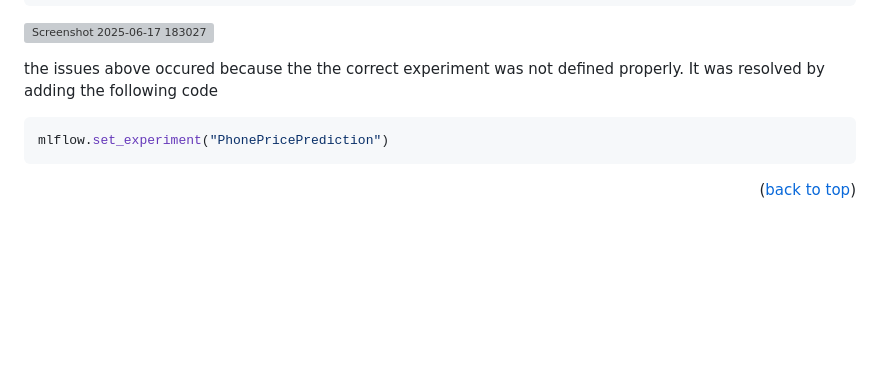
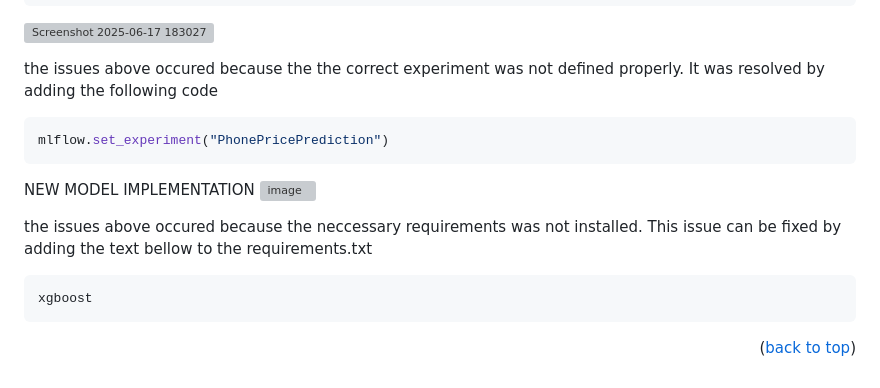
Before and after one commit to darrellathaya/phone-predictor, a Markdown page: README.md, the part around the change. Rendered like a GitHub page; blank space fills up the shorter version; grey boxes are pictures that could not be loaded.

````diff
--- a/README.md
+++ b/README.md
@@ -128,6 +128,14 @@ mlflow
 mlflow.set_experiment("PhonePricePrediction")
    ```
 
+NEW MODEL IMPLEMENTATION
+![image](https://github.com/user-attachments/assets/245ee94f-1068-47bd-bee6-d683f4e5b8de)
+
+   the issues above occured because the neccessary requirements was not installed. This issue can be fixed by adding the text bellow to the requirements.txt
+   ```sh
+xgboost
+   ```
+
 <p align="right">(<a href="#readme-top">back to top</a>)</p>
 
 
````
